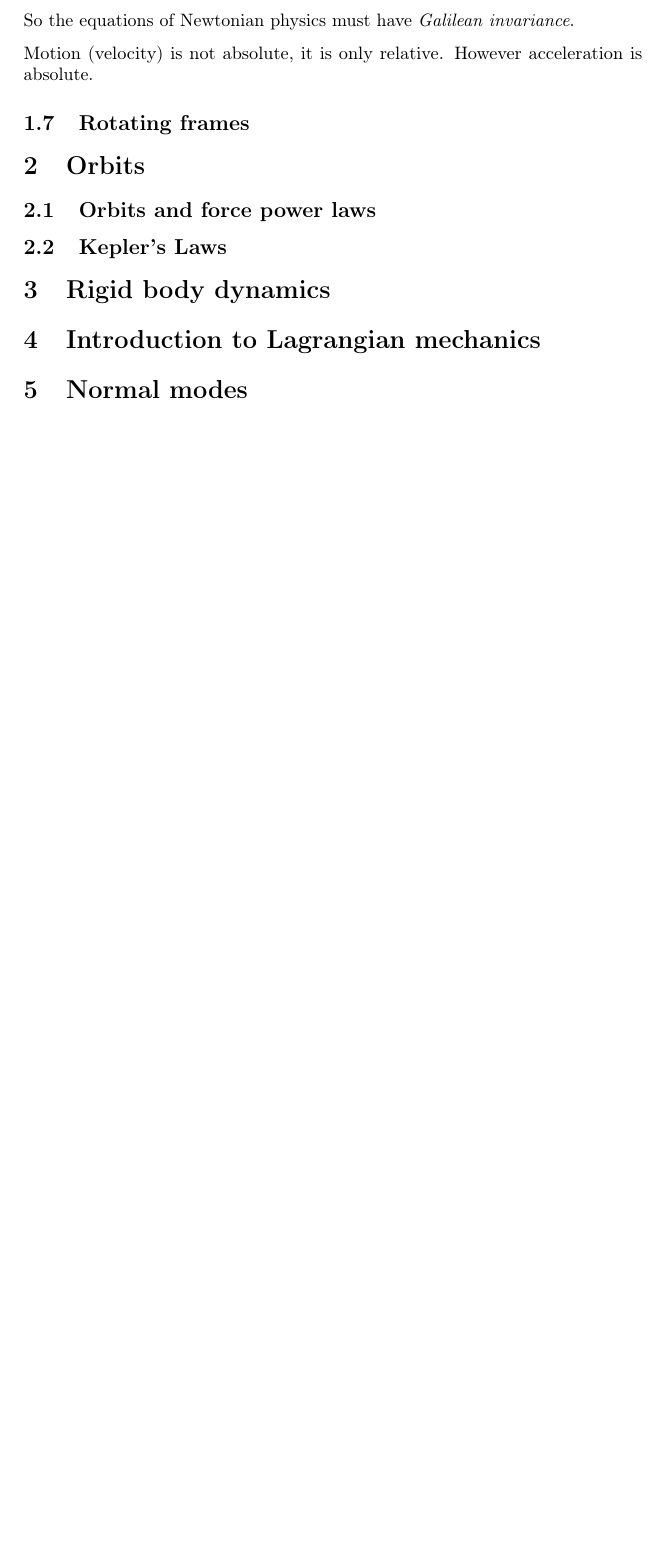
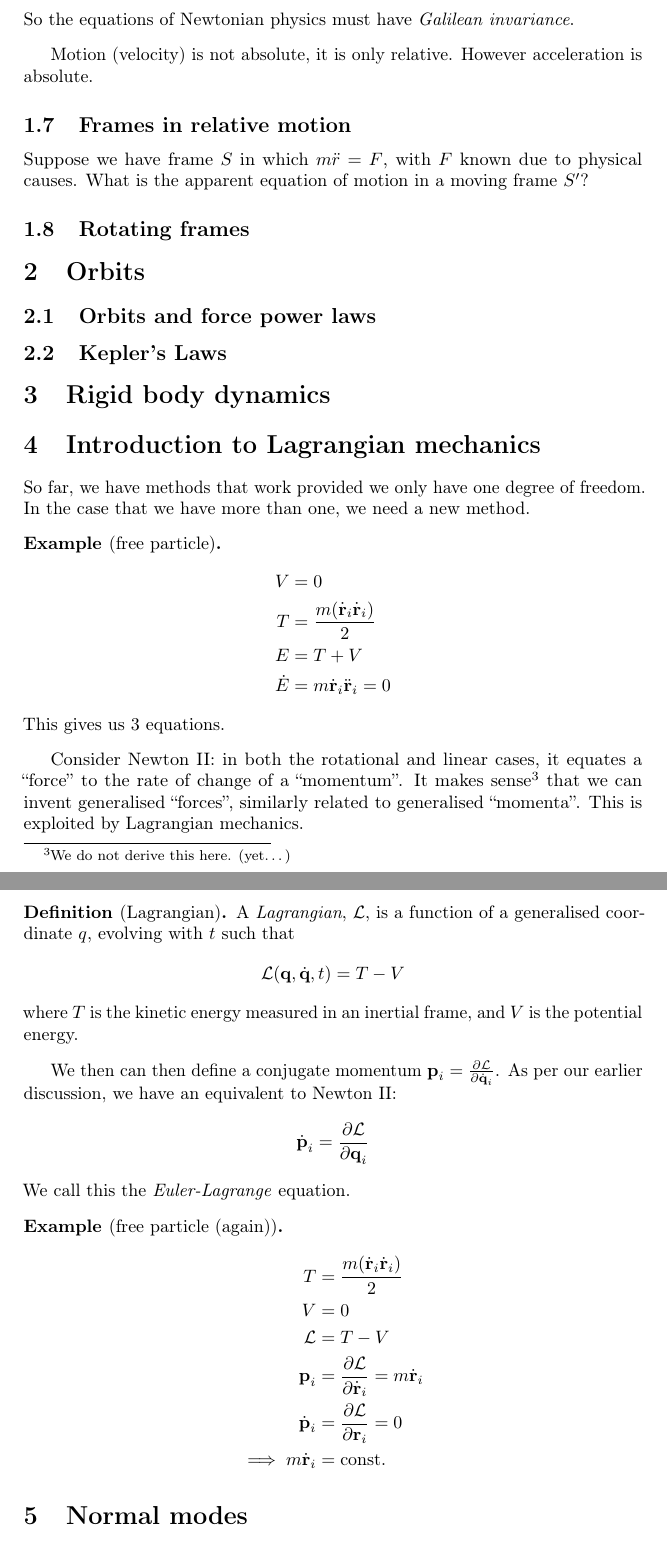
Before and after one commit to CMTC/part-ib-classical-dynamics, a LaTeX document (classical-dynamics.tex, which reads tcbase.sty, tchead.tex): part of page 5 of 5 before the commit and two parts of pages 6 and 7 of 7 after it, the two joined at a grey line, cut so that both start at the same text, the shorter picture padded with empty space. Compiled offline with pdfLaTeX.

Commit message:
added lagrangian mechanics introduction

```diff
--- a/classical-dynamics.tex
+++ b/classical-dynamics.tex
@@ -128,12 +166,17 @@ This a Galilean transformation or boost. In general a Galilean transformation co
   \item in whichever direction we face
   \item at whatever constant velocity we move
   \end{itemize}
-
   So the equations of Newtonian physics must have \emph{Galilean invariance}.
 \end{law}
 Motion (velocity) is not absolute, it is only relative. However acceleration is absolute.
 
+\subsection{Frames in relative motion}
+Suppose we have frame $S$ in which $m\ddot{r}=F$, with $F$ known due to physical causes. What is the apparent equation of motion in a moving frame $S'$?
+
+
+
 \subsection{Rotating frames}
+
 
 % TO DO:
 
@@ -145,6 +188,40 @@ Motion (velocity) is not absolute, it is only relative. However acceleration is
 \subsection{Kepler's Laws}
 \section{Rigid body dynamics}\label{sec:rigid-body-dynamics}
 \section{Introduction to Lagrangian mechanics}\label{sec:introduction-to-lagrangian-mechanics}
+So far, we have methods that work provided we only have one degree of freedom. In the case that we have more than one, we need a new method.
+\begin{eg}[free particle]
+  \begin{align*}
+    V &= 0 \\
+    T &= \frac{m (\dot{\vec{r}}_i \dot{\vec{r}}_i)}{2} \\
+    E &= T + V \\
+    \dot{E} &= m \dot{\vec{r}}_i \ddot{\vec{r}}_i = 0
+  \end{align*}
+  This gives us 3 equations.
+\end{eg}
+
+Consider Newton II: in both the rotational and linear cases, it equates a ``force'' to the rate of change of a ``momentum''. It makes sense\footnote{We do not derive this here. (yet\dots)} that we can invent generalised ``forces'', similarly related to generalised ``momenta''. This is exploited by Lagrangian mechanics.
+
+\begin{defi}[Lagrangian]
+  A \emph{Lagrangian}, $\mathcal{L}$, is a function of a generalised coordinate $q$, evolving with $t$ such that
+  $$\mathcal{L}(\vec{q}, \dot{\vec{q}}, t) = T - V$$
+  where $T$ is the kinetic energy measured in an inertial frame, and $V$ is the potential energy.
+\end{defi}
+
+We then can then define a conjugate momentum $\vec{p}_i = \frac{\partial\mathcal{L}}{\partial\dot{\vec{q}}_i}$. As per our earlier discussion, we have an equivalent to Newton II:
+$$\dot{\vec{p}}_i = \frac{\partial\mathcal{L}}{\partial\vec{q}_i}$$
+We call this the \emph{Euler-Lagrange} equation.
+
+\begin{eg}[free particle (again)]
+  \begin{align*}
+    T &= \frac{m(\dot{\vec{r}}_i\dot{\vec{r}}_i)}{2} \\
+    V &= 0 \\
+    \mathcal{L} &= T - V \\
+    \vec{p}_i &= \frac{\partial \mathcal{L}}{\partial \dot{\vec{r}}_i} = m \dot{\vec{r}}_i \\
+    \dot{\vec{p}}_i &= \frac{\partial \mathcal{L}}{\partial \vec{r}_i} = 0 \\
+    \implies m \dot{\vec{r}}_i &= \textrm{const.}
+  \end{align*}
+\end{eg}
+
 \section{Normal modes}\label{sec:normal-modes}
 \section{Elasticity}\label{sec:elasticity}
 \section{Fluid dynamics}\label{sec:fluid-dynamics}
--- a/tcbase.sty
+++ b/tcbase.sty
@@ -1,6 +1,6 @@
 \ProvidesPackage{tcbase}
 %\usepackage[a4paper]{geometry}
-\usepackage{parskip}
+%\usepackage{parskip}
 \usepackage[T1]{fontenc}
 \usepackage[utf8]{inputenc}
 \usepackage{graphicx}
--- a/tchead.tex
+++ b/tchead.tex
@@ -38,3 +38,4 @@
 \newtheorem{ncor}[nthm]{Corollary}
 
 \renewcommand{\vec}[1]{\boldsymbol{\mathbf{#1}}}
+\renewcommand{\d}{\mathrm{d}}
```
Also changed, not shown: classical-dynamics.pdf, classical-dynamics.tex (44 more changed lines), tchead.tex (16 more changed lines).
